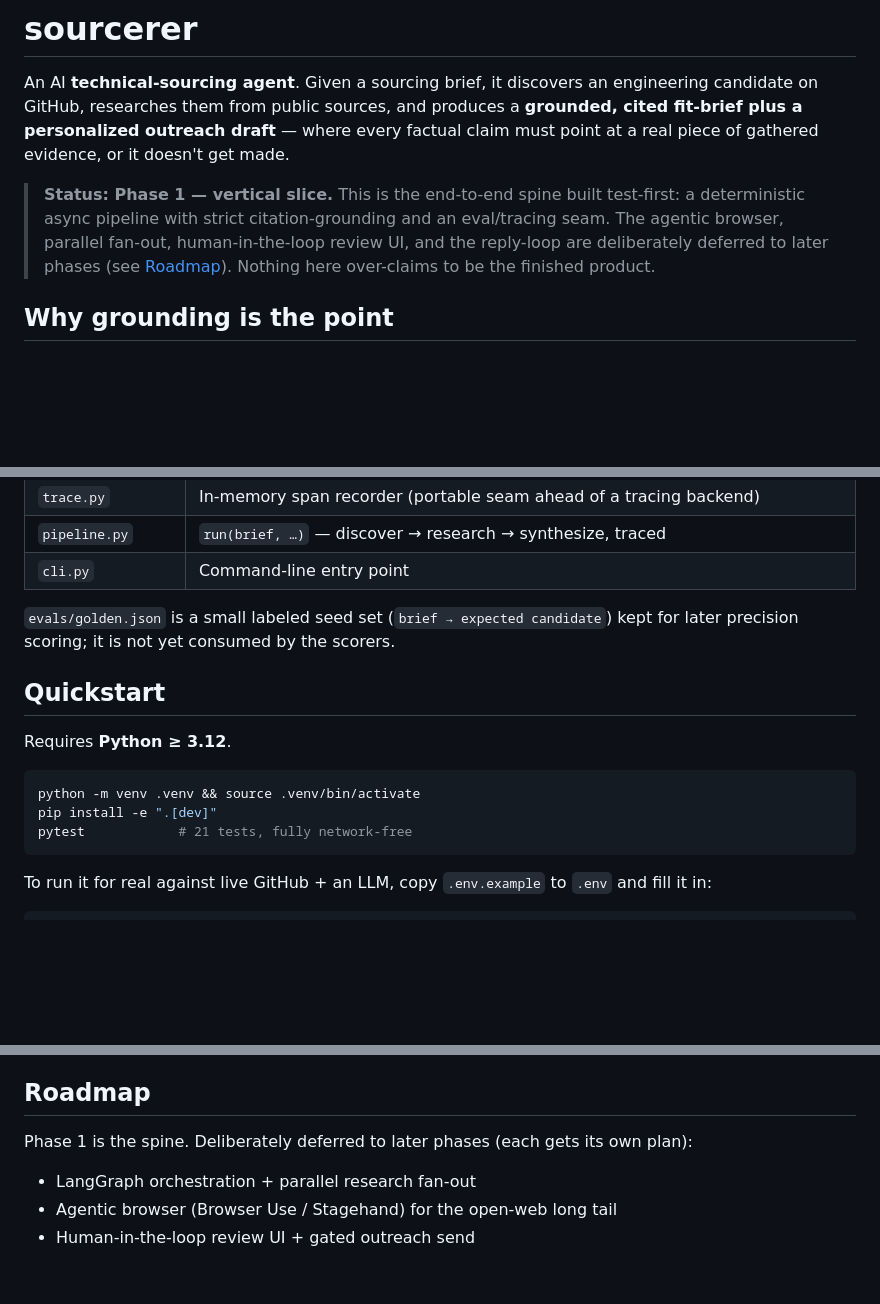
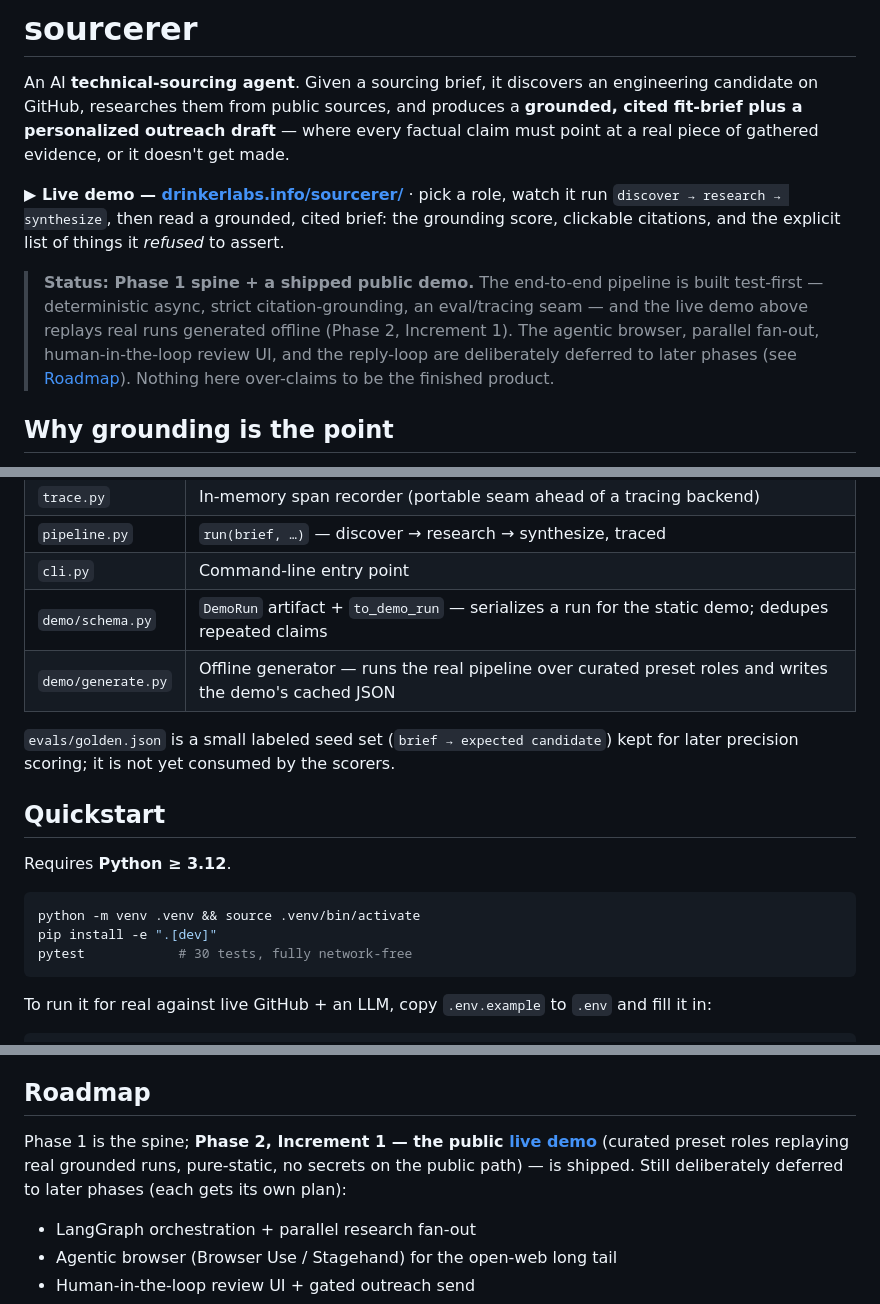
Before and after one commit to Dr-Inker/sourcerer, a Markdown page: README.md, 3 parts joined by grey strips. Drawn GitHub-style; blank space fills up the shorter version.

Commit message:
docs: README reflects shipped live demo (Phase 2 Inc 1), GLM-5.1, demo modules, 30 tests
Co-Authored-By: Claude Opus 4.8 (1M context) <noreply@anthropic.com>

````diff
--- a/README.md
+++ b/README.md
@@ -2,7 +2,9 @@
 
 An AI **technical-sourcing agent**. Given a sourcing brief, it discovers an engineering candidate on GitHub, researches them from public sources, and produces a **grounded, cited fit-brief plus a personalized outreach draft** — where every factual claim must point at a real piece of gathered evidence, or it doesn't get made.
 
-> **Status: Phase 1 — vertical slice.** This is the end-to-end spine built test-first: a deterministic async pipeline with strict citation-grounding and an eval/tracing seam. The agentic browser, parallel fan-out, human-in-the-loop review UI, and the reply-loop are deliberately deferred to later phases (see [Roadmap](#roadmap)). Nothing here over-claims to be the finished product.
+**▶ Live demo — [drinkerlabs.info/sourcerer/](https://drinkerlabs.info/sourcerer/)** · pick a role, watch it run `discover → research → synthesize`, then read a grounded, cited brief: the grounding score, clickable citations, and the explicit list of things it *refused* to assert.
+
+> **Status: Phase 1 spine + a shipped public demo.** The end-to-end pipeline is built test-first — deterministic async, strict citation-grounding, an eval/tracing seam — and the live demo above replays real runs generated offline (Phase 2, Increment 1). The agentic browser, parallel fan-out, human-in-the-loop review UI, and the reply-loop are deliberately deferred to later phases (see [Roadmap](#roadmap)). Nothing here over-claims to be the finished product.
 
 ## Why grounding is the point
 
@@ -48,6 +50,8 @@ Each stage is wrapped in a trace span (`discover` / `research` / `synthesize`),
 | `trace.py` | In-memory span recorder (portable seam ahead of a tracing backend) |
 | `pipeline.py` | `run(brief, …)` — discover → research → synthesize, traced |
 | `cli.py` | Command-line entry point |
+| `demo/schema.py` | `DemoRun` artifact + `to_demo_run` — serializes a run for the static demo; dedupes repeated claims |
+| `demo/generate.py` | Offline generator — runs the real pipeline over curated preset roles and writes the demo's cached JSON |
 
 `evals/golden.json` is a small labeled seed set (`brief → expected candidate`) kept for later precision scoring; it is not yet consumed by the scorers.
 
@@ -58,7 +62,7 @@ Requires **Python ≥ 3.12**.
 ```bash
 python -m venv .venv && source .venv/bin/activate
 pip install -e ".[dev]"
-pytest            # 21 tests, fully network-free
+pytest            # 30 tests, fully network-free
 ```
 
 To run it for real against live GitHub + an LLM, copy `.env.example` to `.env` and fill it in:
@@ -94,7 +98,7 @@ The suite covers each module plus an end-to-end pipeline test (all mocks), inclu
 
 ## Roadmap
 
-Phase 1 is the spine. Deliberately deferred to later phases (each gets its own plan):
+Phase 1 is the spine; **Phase 2, Increment 1 — the public [live demo](https://drinkerlabs.info/sourcerer/)** (curated preset roles replaying real grounded runs, pure-static, no secrets on the public path) — is shipped. Still deliberately deferred to later phases (each gets its own plan):
 
 - LangGraph orchestration + parallel research fan-out
 - Agentic browser (Browser Use / Stagehand) for the open-web long tail
````
